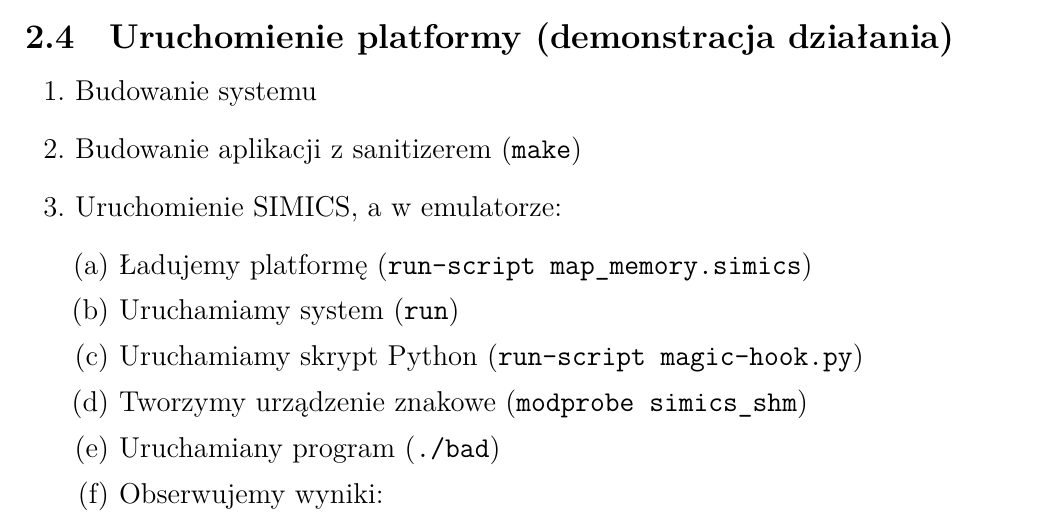
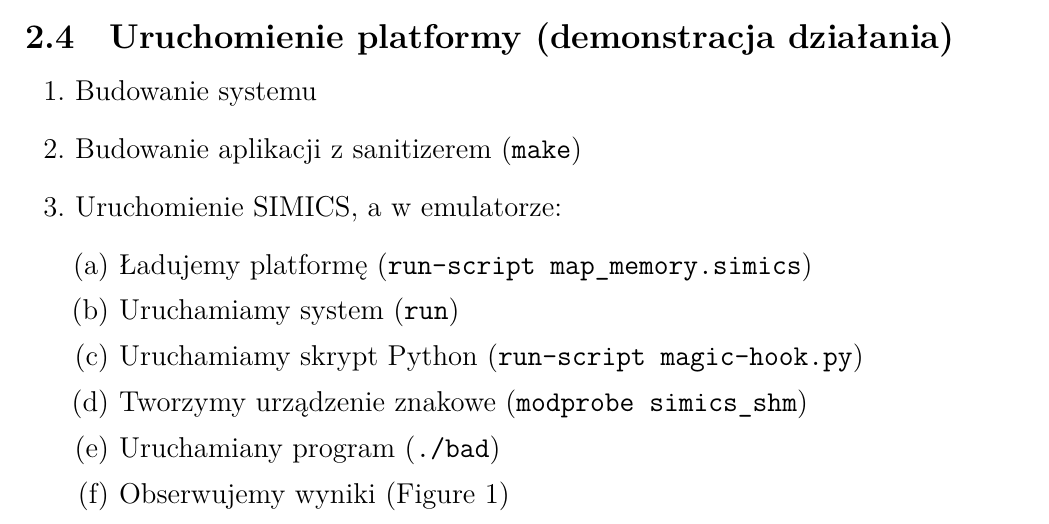
Before and after one commit to RoyalDonkey/put-intel-fuzzing, a LaTeX document (docs/sections/rozwiazanie.tex): part of page 7 of 8, cut so that both start at the same text. Compiled offline with XeLaTeX.

Commit message:
Fix rozwiazanie.tex

```diff
--- a/docs/sections/rozwiazanie.tex
+++ b/docs/sections/rozwiazanie.tex
@@ -235,7 +235,7 @@ Dzięki tej kolejności, uniemożliwiamy ASANowi zdefiniowanie swojej wersji \\
 		\item Uruchamiamy skrypt Python (\mintinline{sh}{run-script magic-hook.py})
 		\item Tworzymy urządzenie znakowe (\mintinline{sh}{modprobe simics_shm})
 		\item Uruchamiany program (\mintinline{sh}{./bad})
-		\item Obserwujemy wyniki:
+		\item Obserwujemy wyniki (Figure 1)
 			\begin{figure}
 				\centering
 				\includegraphics[width=\linewidth]{images/end}
```
